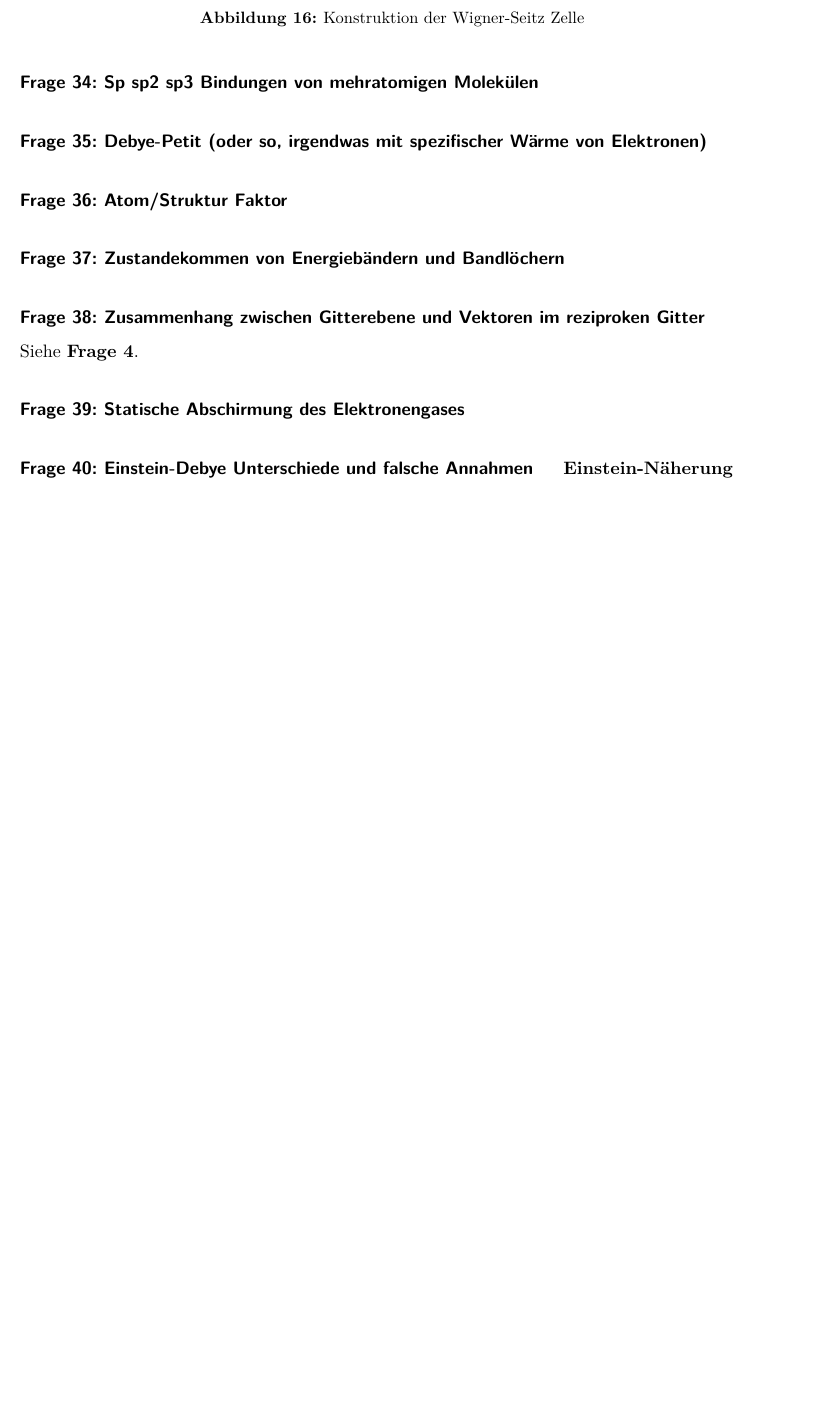
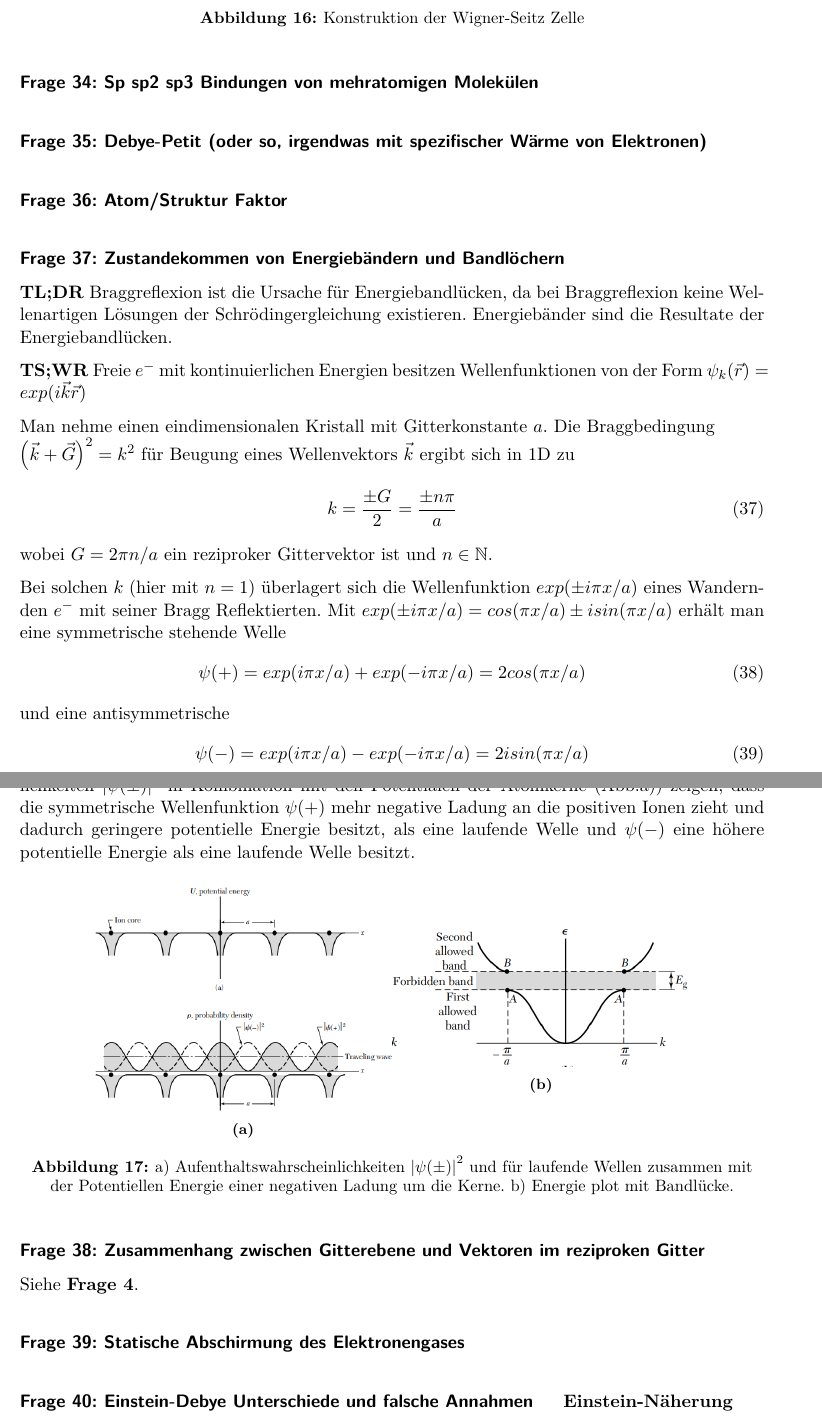
Before and after one commit to Bierbunker/MoF-Ausarbeitung, a LaTeX document (ausarbeitung.tex, which reads exams/15-06-2015_Q_31-40.tex): part of page 21 of 37 before the commit and two parts of pages 21 and 22 of 38 after it, the two joined at a grey line, cut so that both start at the same text, the shorter picture padded with empty space. Compiled offline with pdfLaTeX.

Commit message:
Notitz aus VO plus q37

```diff
--- a/exams/15-06-2015_Q_31-40.tex
+++ b/exams/15-06-2015_Q_31-40.tex
@@ -43,6 +43,45 @@ Konstruktion:
 \question{Zustandekommen von Energiebändern und Bandlöchern}
 \label{q:37}
 
+\textbf{TL;DR} Braggreflexion ist die Ursache für Energiebandlücken, da bei Braggreflexion keine Wellenartigen Lösungen der Schrödingergleichung existieren.
+Energiebänder sind die Resultate der Energiebandlücken.
+
+\textbf{TS;WR} Freie $e^-$ mit kontinuierlichen Energien besitzen Wellenfunktionen von der Form $\psi_{k}(\vec{r}) = exp(i\vec{k}\vec{r})$
+
+Man nehme einen eindimensionalen Kristall mit Gitterkonstante $a$.
+Die Braggbedingung\\$\left(\vec{k} + \vec{G}\right)^2 = k^2$ für Beugung eines Wellenvektors $\vec{k}$ ergibt sich in 1D zu
+\begin{equation}
+    k = \frac{\pm G}{2} = \frac{\pm n \pi}{a}
+\end{equation}
+wobei $G = 2\pi n/a$ ein reziproker Gittervektor ist und $n \in \mathbb{N}$.
+
+Bei solchen $k$ (hier mit $n=1$) überlagert sich die Wellenfunktion $exp(\pm i \pi x / a)$ eines Wandernden $e^-$ mit seiner Bragg Reflektierten.
+Mit $exp(\pm i \pi x / a) = cos(\pi x/a) \pm i sin(\pi x/a)$ erhält man eine symmetrische stehende Welle
+\begin{equation}
+    \psi(+) = exp( i \pi x / a) + exp(- i \pi x / a) = 2cos(\pi x/a)
+\end{equation}
+und eine antisymmetrische
+\begin{equation}
+    \psi(-) = exp( i \pi x / a) - exp(- i \pi x / a) = 2 i sin(\pi x/a)
+\end{equation}
+ähnlich wie in den Hybridisierungsorbitalen einer Doppelbindung.
+Die Aufenthaltswahrscheinlichkeiten $\left|\psi(\pm)\right|^2$ in Kombination mit den Potentialen der Atomkerne (Abb.a)) zeigen, dass die symmetrische Wellenfunktion $\psi(+)$ mehr negative Ladung an die positiven Ionen zieht und dadurch geringere potentielle Energie besitzt, als eine laufende Welle und $\psi(-)$ eine höhere potentielle Energie als eine laufende Welle besitzt.
+\begin{figure}[H]
+    \centering
+    \begin{subfigure}[c]{0.4\textwidth}
+        \includegraphics[width=\linewidth]{resources/15-06-2015/q37a.png}
+        \caption{}
+    \end{subfigure}%
+    \begin{subfigure}[c]{0.4\textwidth}
+        \includegraphics[width=\textwidth]{resources/15-06-2015/q37b.png}
+        \caption{}
+    \end{subfigure}%
+    \caption{
+        a) Aufenthaltswahrscheinlichkeiten $\left|\psi(\pm)\right|^2$ und für laufende Wellen zusammen mit der Potentiellen Energie einer negativen Ladung um die Kerne.
+        b) Energie plot mit Bandlücke.
+        }
+\end{figure}
+
 \question{Zusammenhang zwischen Gitterebene und Vektoren im reziproken Gitter}
 \label{q:38}
 
```
Also changed, not shown: ausarbeitung.tex (+2 -0 lines), resources/15-06-2015/q37a.png (added), resources/15-06-2015/q37b.png (added).
